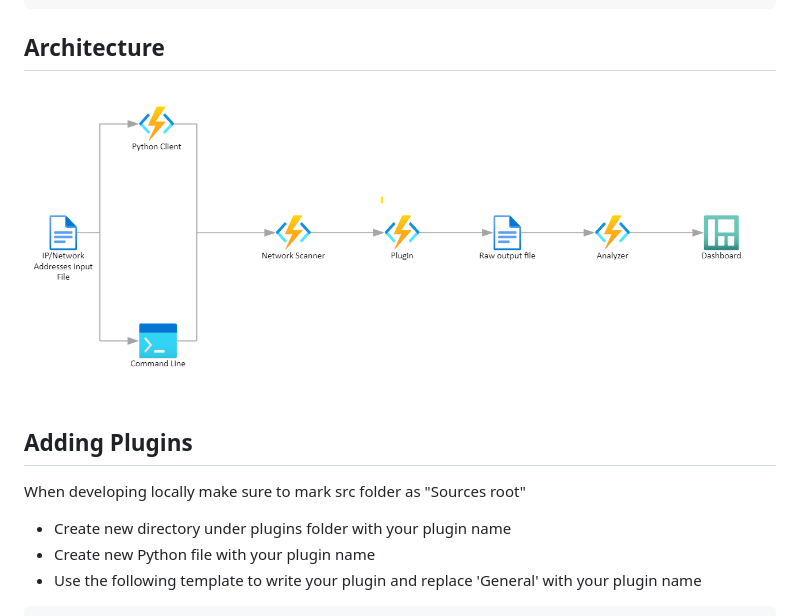
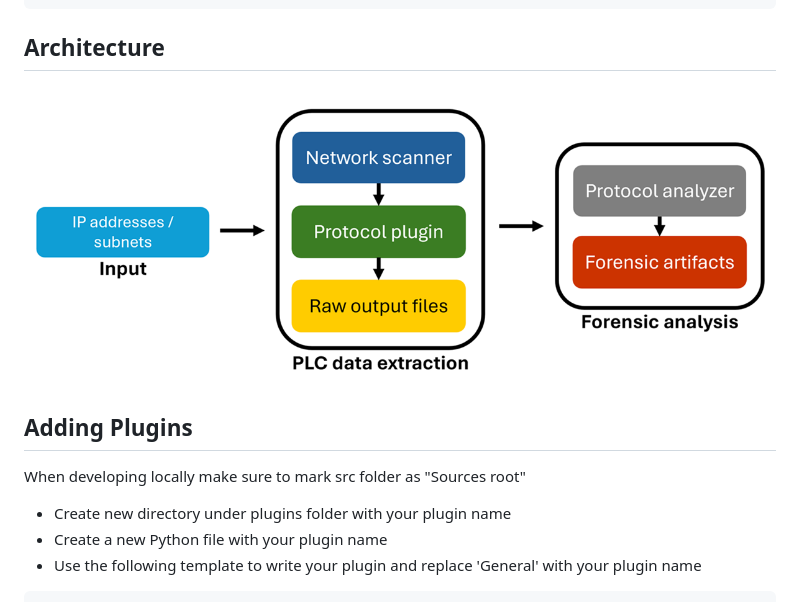
Before and after one commit to microsoft/ics-forensics-tools, a Markdown page: README.md, the part around one of its changes. Drawn GitHub-style; pictures changed too: assets/images/architecture.png.

````diff
--- a/README.md
+++ b/README.md
@@ -70,13 +70,13 @@ plugin = PluginConfig.from_json({
 forensic.scan([plugin])
 ```
 ## Architecture
-![architecture.png](assets/images/architecture.png)
+<img src="assets/images/architecture.png" width="800"/>
 
 ## Adding Plugins
 When developing locally make sure to mark src folder as "Sources root"
 
 - Create new directory under plugins folder with your plugin name
-- Create new Python file with your plugin name
+- Create a new Python file with your plugin name
 - Use the following template to write your plugin and replace 'General' with your plugin name
 
 ```python
````
Also changed, not shown: other parts of README.md (+7 -8 lines), HowToGuide.md (added, +283 -0 lines), assets/images/driver_help.png (added), assets/images/forensic_artifacts.png (added), assets/images/ips_csv.png (added), 1 other file.
